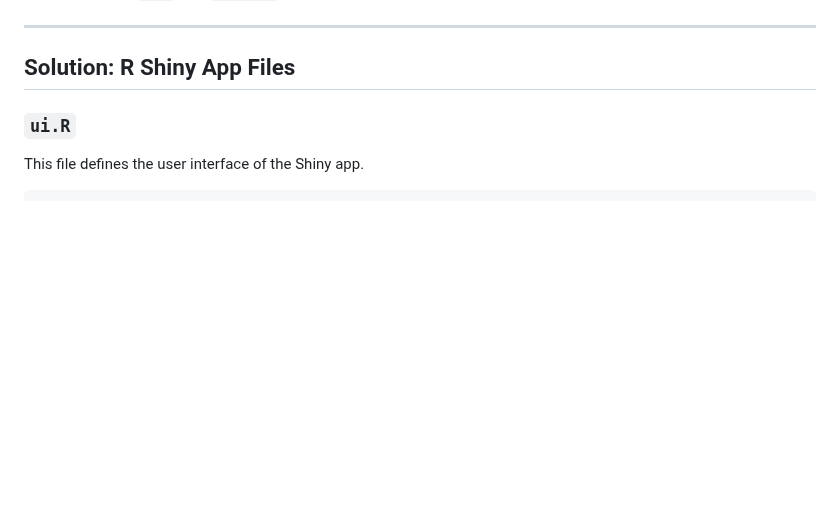
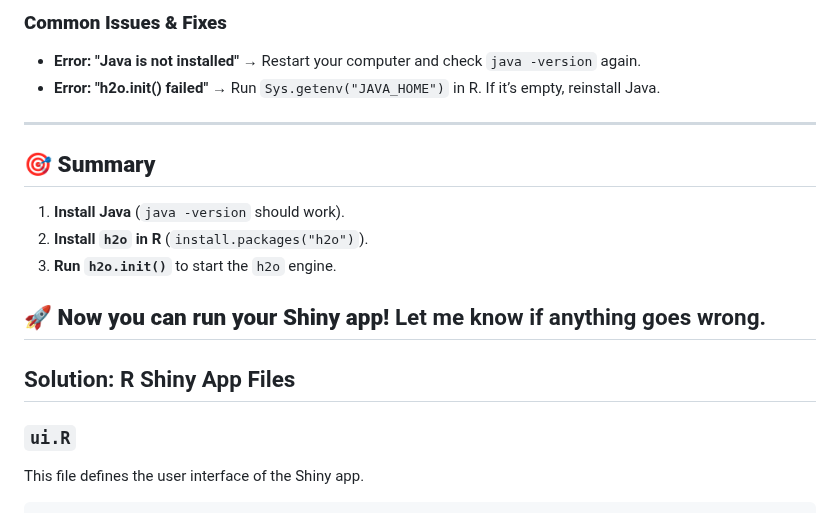
Before and after one commit to sdcastillo/Modeling-Project, a Markdown page: README.md, the part around one of its changes. GitHub-like rendering; blank space fills up the shorter version.

Commit message:
Update README.md
java

```diff
--- a/README.md
+++ b/README.md
@@ -5,3 +73,15 @@ Below is a complete solution for creating an R Shiny app that allows users to ex
+### **Common Issues & Fixes**
+- **Error: "Java is not installed"** → Restart your computer and check `java -version` again.
+- **Error: "h2o.init() failed"** → Run `Sys.getenv("JAVA_HOME")` in R. If it’s empty, reinstall Java.
+
+---
+
+## **🎯 Summary**
+1. **Install Java** (`java -version` should work).
+2. **Install `h2o` in R** (`install.packages("h2o")`).
+3. **Run `h2o.init()`** to start the `h2o` engine.
+
+🚀 **Now you can run your Shiny app!** Let me know if anything goes wrong.
 ---
 
 ## Solution: R Shiny App Files
```
Also changed, not shown: other parts of README.md (+68 -0 lines).
